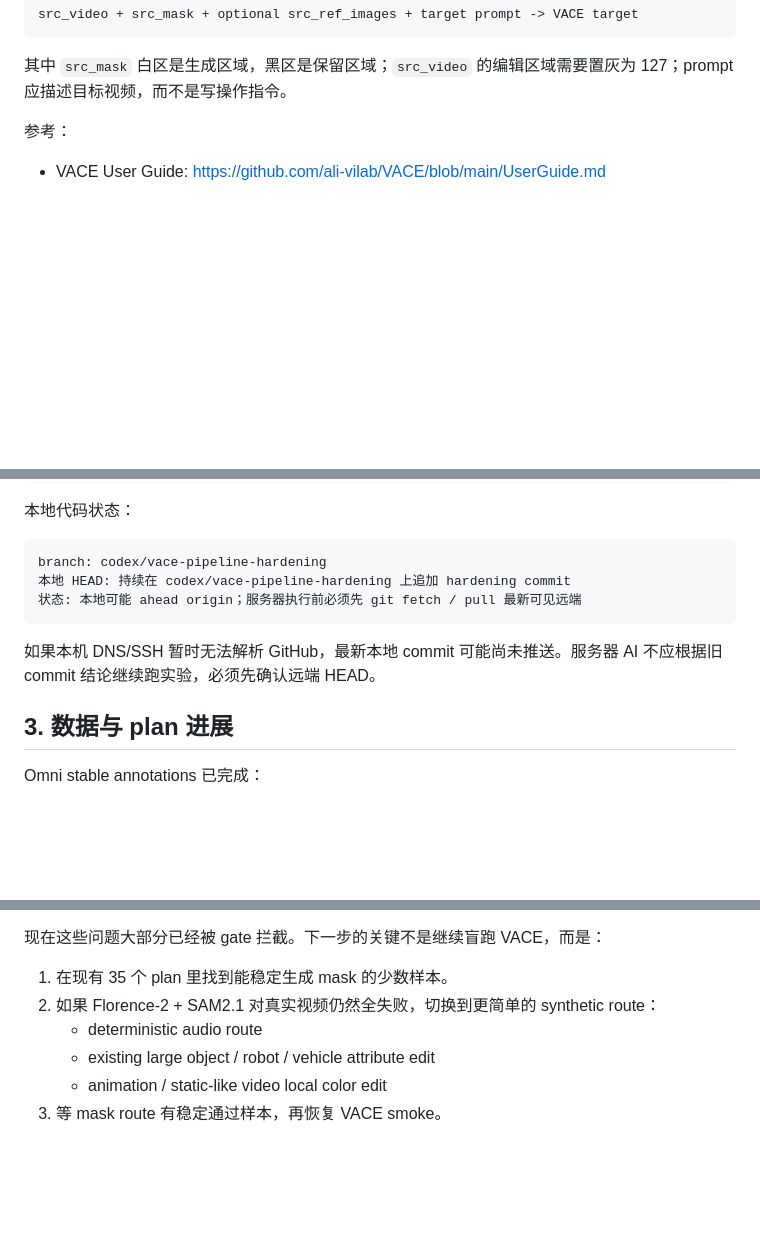
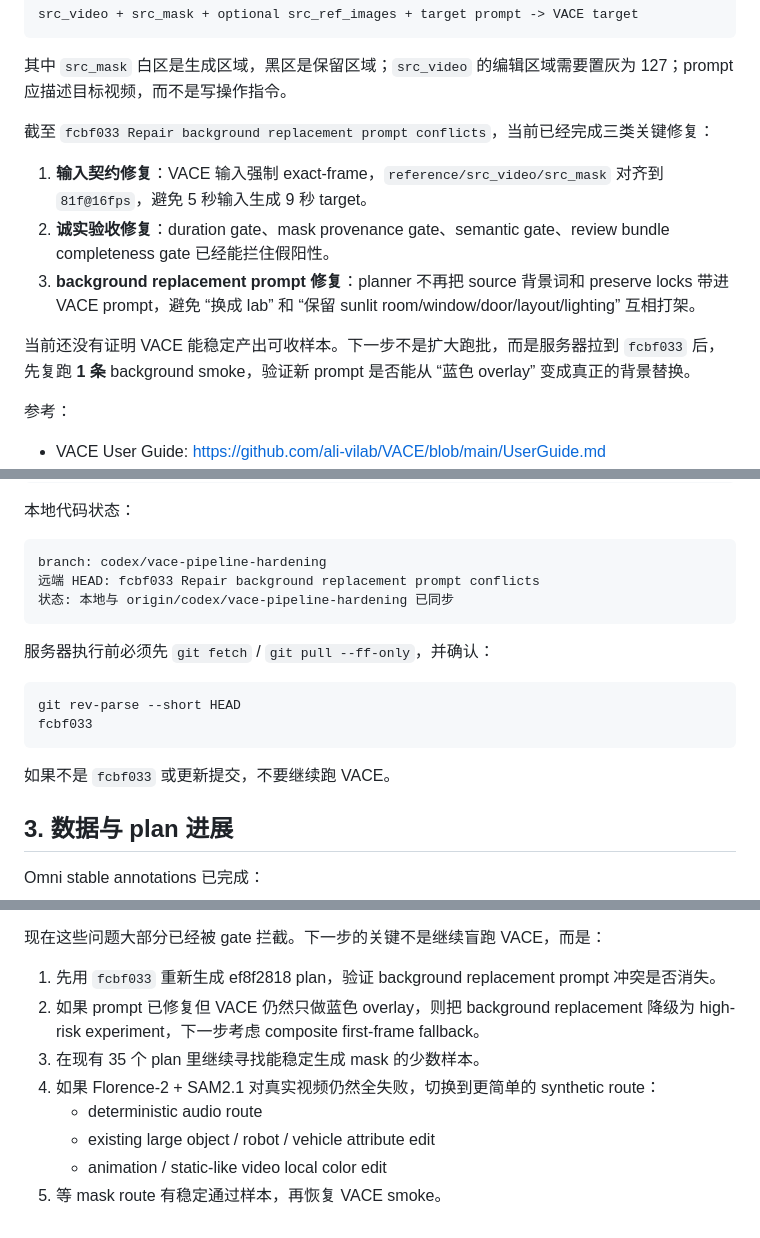
Before and after one commit to Seven-creater/cvr, a Markdown page: doc/vace_pipeline_status_20260506.md, 3 parts joined by grey strips. Drawn GitHub-style; blank space fills up the shorter version.

````diff
--- a/doc/vace_pipeline_status_20260506.md
+++ b/doc/vace_pipeline_status_20260506.md
@@ -19,6 +19,14 @@ src_video + src_mask + optional src_ref_images + target prompt -> VACE target
 ```
 
 其中 `src_mask` 白区是生成区域，黑区是保留区域；`src_video` 的编辑区域需要置灰为 127；prompt 应描述目标视频，而不是写操作指令。
+
+截至 `fcbf033 Repair background replacement prompt conflicts`，当前已经完成三类关键修复：
+
+1. **输入契约修复**：VACE 输入强制 exact-frame，`reference/src_video/src_mask` 对齐到 `81f@16fps`，避免 5 秒输入生成 9 秒 target。
+2. **诚实验收修复**：duration gate、mask provenance gate、semantic gate、review bundle completeness gate 已经能拦住假阳性。
+3. **background replacement prompt 修复**：planner 不再把 source 背景词和 preserve locks 带进 VACE prompt，避免 “换成 lab” 和 “保留 sunlit room/window/door/layout/lighting” 互相打架。
+
+当前还没有证明 VACE 能稳定产出可收样本。下一步不是扩大跑批，而是服务器拉到 `fcbf033` 后，先复跑 **1 条** background smoke，验证新 prompt 是否能从 “蓝色 overlay” 变成真正的背景替换。
 
 参考：
 
@@ -49,11 +57,18 @@ PLAN_RUN: /data02/usr/wangqihao/Demo/test/cvr_clean_main/runs/omni_stable_all_ca
 
 ```text
 branch: codex/vace-pipeline-hardening
-本地 HEAD: 持续在 codex/vace-pipeline-hardening 上追加 hardening commit
-状态: 本地可能 ahead origin；服务器执行前必须先 git fetch / pull 最新可见远端
+远端 HEAD: fcbf033 Repair background replacement prompt conflicts
+状态: 本地与 origin/codex/vace-pipeline-hardening 已同步
 ```
 
-如果本机 DNS/SSH 暂时无法解析 GitHub，最新本地 commit 可能尚未推送。服务器 AI 不应根据旧 commit 结论继续跑实验，必须先确认远端 HEAD。
+服务器执行前必须先 `git fetch` / `git pull --ff-only`，并确认：
+
+```text
+git rev-parse --short HEAD
+fcbf033
+```
+
+如果不是 `fcbf033` 或更新提交，不要继续跑 VACE。
 
 ## 3. 数据与 plan 进展
 
@@ -411,9 +471,11 @@ failure_reason
 
 现在这些问题大部分已经被 gate 拦截。下一步的关键不是继续盲跑 VACE，而是：
 
-1. 在现有 35 个 plan 里找到能稳定生成 mask 的少数样本。
-2. 如果 Florence-2 + SAM2.1 对真实视频仍然全失败，切换到更简单的 synthetic route：
+1. 先用 `fcbf033` 重新生成 ef8f2818 plan，验证 background replacement prompt 冲突是否消失。
+2. 如果 prompt 已修复但 VACE 仍然只做蓝色 overlay，则把 background replacement 降级为 high-risk experiment，下一步考虑 composite first-frame fallback。
+3. 在现有 35 个 plan 里继续寻找能稳定生成 mask 的少数样本。
+4. 如果 Florence-2 + SAM2.1 对真实视频仍然全失败，切换到更简单的 synthetic route：
    - deterministic audio route
    - existing large object / robot / vehicle attribute edit
    - animation / static-like video local color edit
-3. 等 mask route 有稳定通过样本，再恢复 VACE smoke。
+5. 等 mask route 有稳定通过样本，再恢复 VACE smoke。
````
Also changed, not shown: other parts of doc/vace_pipeline_status_20260506.md (+63 -18 lines).
